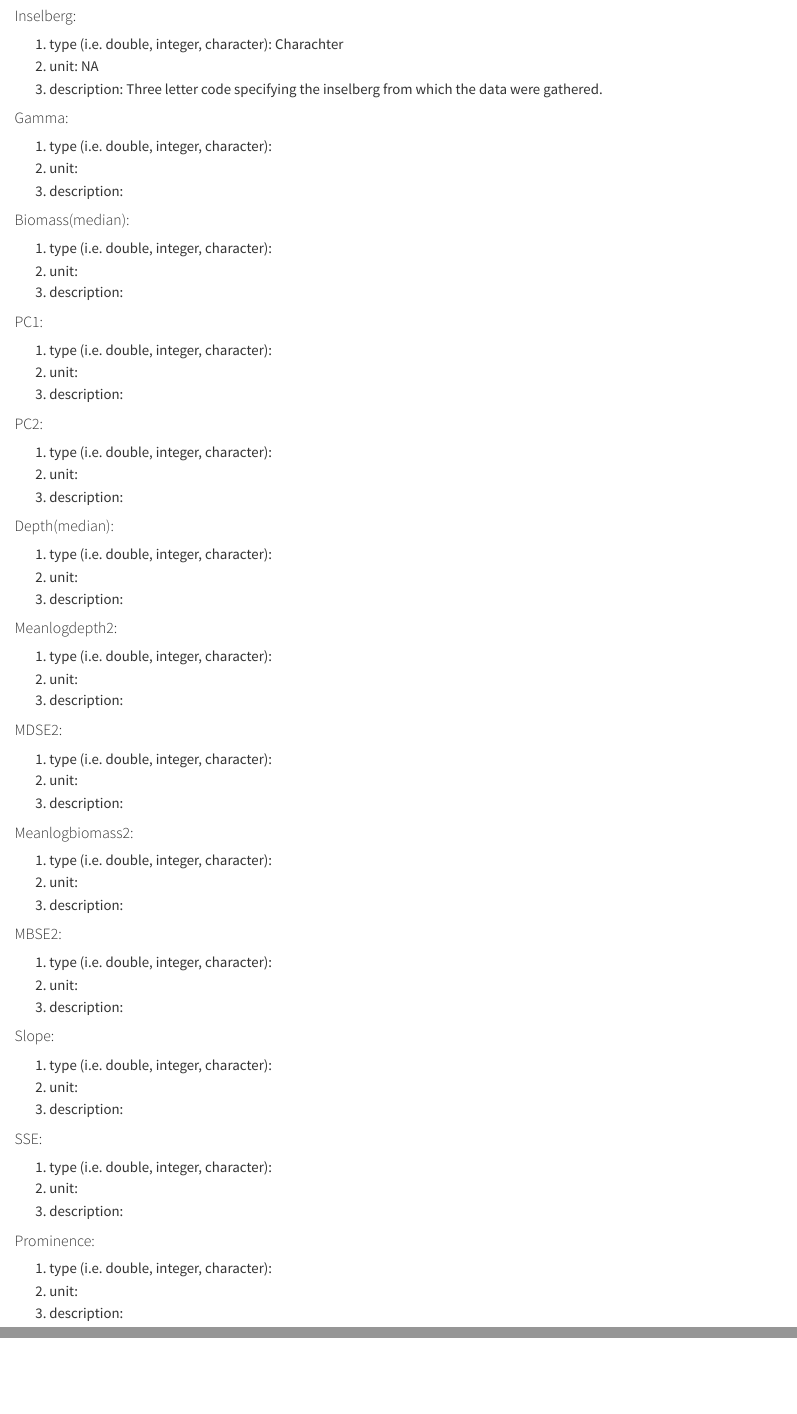
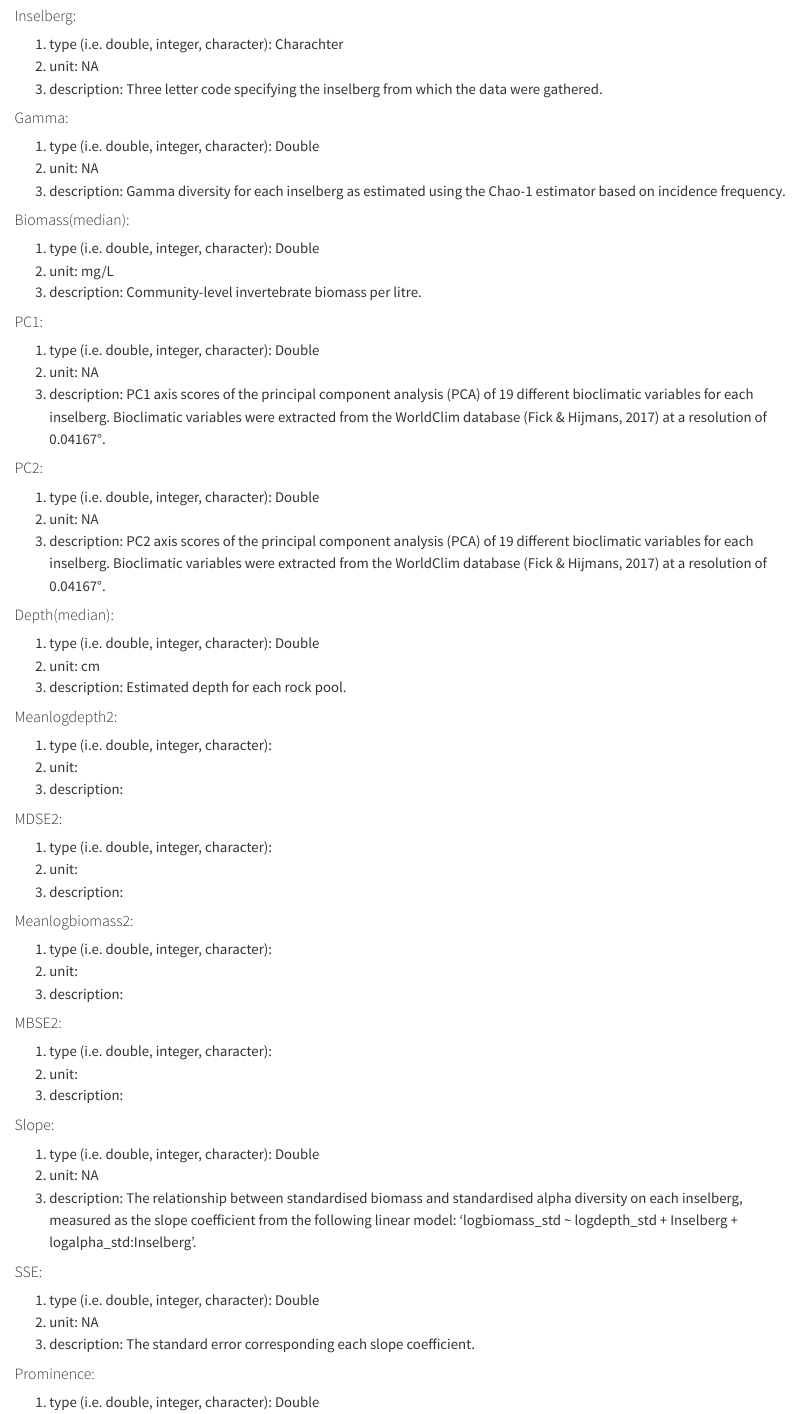
Before and after one commit to aranyapb/bef-rockpools, a Quarto document (Code/01-data-documentation.qmd): the page in a window 1100 px wide, from 710 px down, and a second part further down, joined at a grey line. Rendered offline with R 4.5, knitr and Pandoc in place of Quarto, with nearby package versions.

Commit message:
Update 01-data-documentation.qmd

```diff
--- a/Code/01-data-documentation.qmd
+++ b/Code/01-data-documentation.qmd
@@ -41,33 +41,33 @@ The three gamma-scale datasets have the same variables which are described below
 
 #### Gamma:
 
-1. type (i.e. double, integer, character):
-2. unit:
-3. description:
+1. type (i.e. double, integer, character): Double
+2. unit: NA
+3. description: Gamma diversity for each inselberg as estimated using the Chao-1 estimator based on incidence frequency.
 
 #### Biomass(median):
 
-1. type (i.e. double, integer, character):
-2. unit:
-3. description:
+1. type (i.e. double, integer, character): Double
+2. unit: mg/L
+3. description: Community-level invertebrate biomass per litre.
 
 #### PC1:
 
-1. type (i.e. double, integer, character):
-2. unit:
-3. description:
+1. type (i.e. double, integer, character): Double
+2. unit: NA
+3. description: PC1 axis scores of the principal component analysis (PCA) of 19 different bioclimatic variables for each inselberg. Bioclimatic variables were extracted from the WorldClim database (Fick & Hijmans, 2017) at a resolution of 0.04167°.
 
 #### PC2:
 
-1. type (i.e. double, integer, character):
-2. unit:
-3. description:
+1. type (i.e. double, integer, character): Double
+2. unit: NA
+3. description: PC2 axis scores of the principal component analysis (PCA) of 19 different bioclimatic variables for each inselberg. Bioclimatic variables were extracted from the WorldClim database (Fick & Hijmans, 2017) at a resolution of 0.04167°.
 
 #### Depth(median):
 
-1. type (i.e. double, integer, character):
-2. unit:
-3. description:
+1. type (i.e. double, integer, character): Double
+2. unit: cm
+3. description: Estimated depth for each rock pool.
 
 #### Meanlogdepth2:
 
@@ -95,21 +95,21 @@ The three gamma-scale datasets have the same variables which are described below
 
 #### Slope:
 
-1. type (i.e. double, integer, character):
-2. unit:
-3. description:
+1. type (i.e. double, integer, character): Double
+2. unit: NA
+3. description: The relationship between standardised biomass and standardised alpha diversity on each inselberg, measured as the slope coefficient from the following linear model: ‘logbiomass_std ~ logdepth_std + Inselberg + logalpha_std:Inselberg’.
 
 #### SSE:
 
-1. type (i.e. double, integer, character):
-2. unit:
-3. description:
+1. type (i.e. double, integer, character): Double
+2. unit: NA
+3. description: The standard error corresponding each slope coefficient.
 
 #### Prominence:
 
-1. type (i.e. double, integer, character):
-2. unit:
-3. description:
+1. type (i.e. double, integer, character): Double
+2. unit: m
+3. description: Height of an inselberg above the surrounding landscape.
 
 #### Meanlogdepth:
 
```
Also changed, not shown: Code/01-data-documentation.qmd (6 more changed lines).
